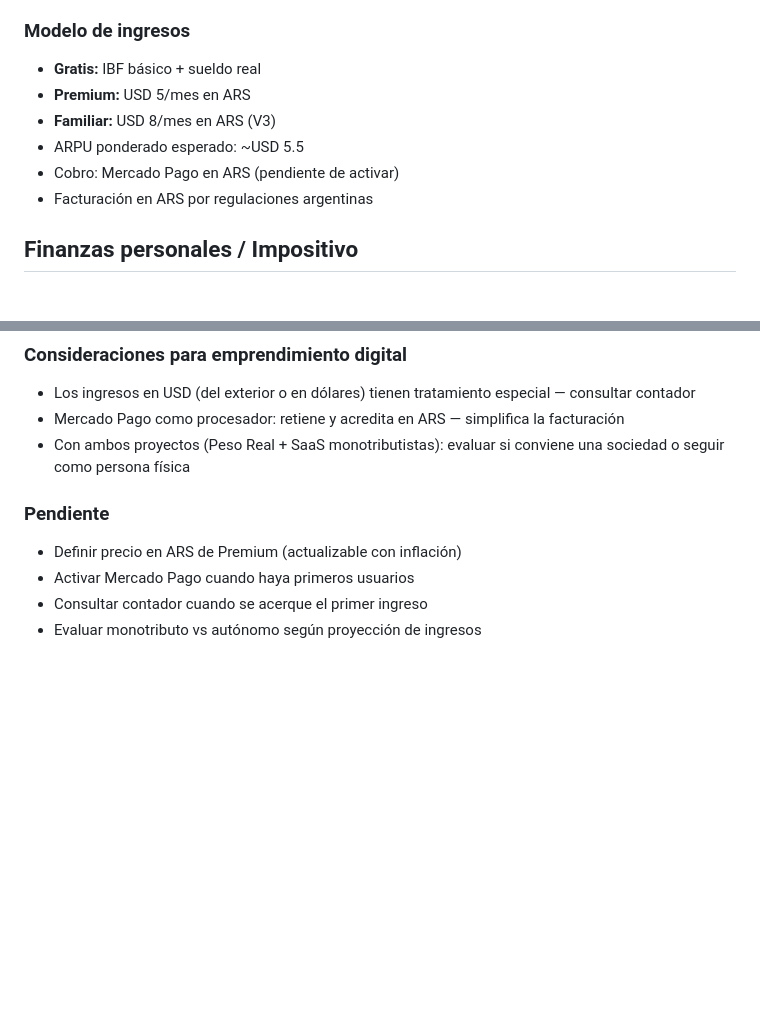
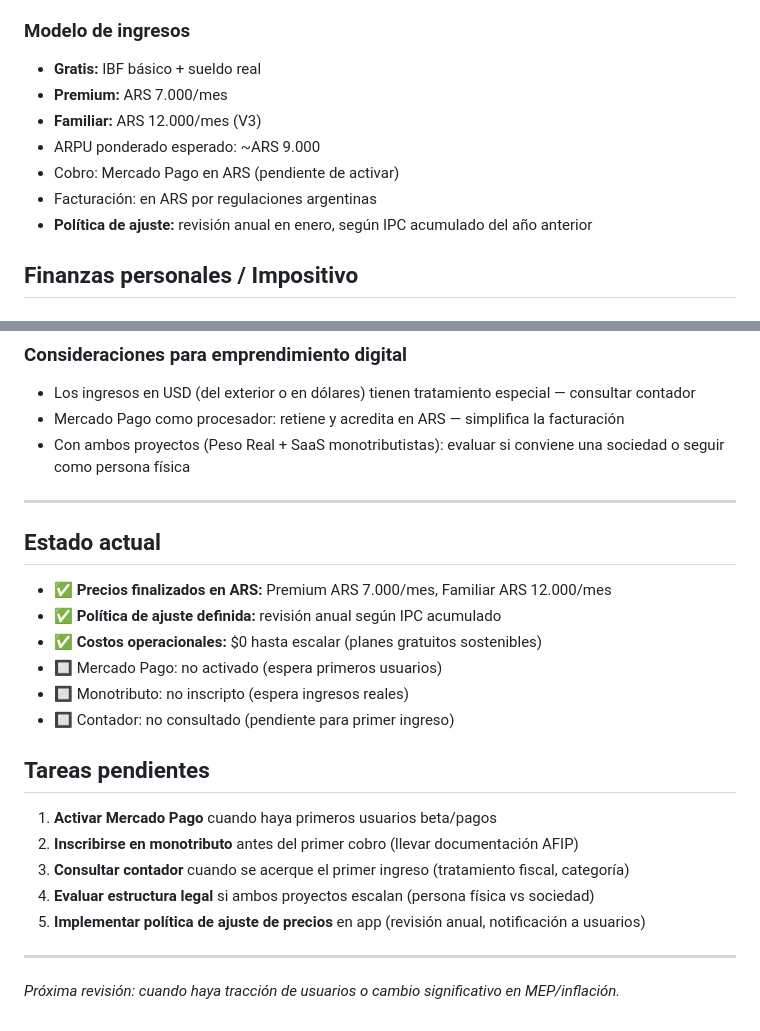
Before and after one commit to PesoReal/peso-real, a Markdown page: estados/finanzas.md, 2 parts joined by grey strips. Drawn GitHub-style; blank space fills up the shorter version.

```diff
--- a/estados/finanzas.md
+++ b/estados/finanzas.md
@@ -37,11 +37,12 @@ Este chat cubre dos capas: finanzas del negocio (costos, MRR, proyecciones) y fi
 
 ### Modelo de ingresos
 - **Gratis:** IBF básico + sueldo real
-- **Premium:** USD 5/mes en ARS
-- **Familiar:** USD 8/mes en ARS (V3)
-- ARPU ponderado esperado: ~USD 5.5
+- **Premium:** ARS 7.000/mes
+- **Familiar:** ARS 12.000/mes (V3)
+- ARPU ponderado esperado: ~ARS 9.000
 - Cobro: Mercado Pago en ARS (pendiente de activar)
-- Facturación en ARS por regulaciones argentinas
+- Facturación: en ARS por regulaciones argentinas
+- **Política de ajuste:** revisión anual en enero, según IPC acumulado del año anterior
 
 ## Finanzas personales / Impositivo
 
@@ -63,8 +64,22 @@ Este chat cubre dos capas: finanzas del negocio (costos, MRR, proyecciones) y fi
 - Mercado Pago como procesador: retiene y acredita en ARS — simplifica la facturación
 - Con ambos proyectos (Peso Real + SaaS monotributistas): evaluar si conviene una sociedad o seguir como persona física
 
-### Pendiente
-- Definir precio en ARS de Premium (actualizable con inflación)
-- Activar Mercado Pago cuando haya primeros usuarios
-- Consultar contador cuando se acerque el primer ingreso
-- Evaluar monotributo vs autónomo según proyección de ingresos
+---
+
+## Estado actual
+- ✅ **Precios finalizados en ARS:** Premium ARS 7.000/mes, Familiar ARS 12.000/mes
+- ✅ **Política de ajuste definida:** revisión anual según IPC acumulado
+- ✅ **Costos operacionales:** $0 hasta escalar (planes gratuitos sostenibles)
+- 🔲 Mercado Pago: no activado (espera primeros usuarios)
+- 🔲 Monotributo: no inscripto (espera ingresos reales)
+- 🔲 Contador: no consultado (pendiente para primer ingreso)
+
+## Tareas pendientes
+1. **Activar Mercado Pago** cuando haya primeros usuarios beta/pagos
+2. **Inscribirse en monotributo** antes del primer cobro (llevar documentación AFIP)
+3. **Consultar contador** cuando se acerque el primer ingreso (tratamiento fiscal, categoría)
+4. **Evaluar estructura legal** si ambos proyectos escalan (persona física vs sociedad)
+5. **Implementar política de ajuste de precios** en app (revisión anual, notificación a usuarios)
+
+---
+*Próxima revisión: cuando haya tracción de usuarios o cambio significativo en MEP/inflación.*
```
